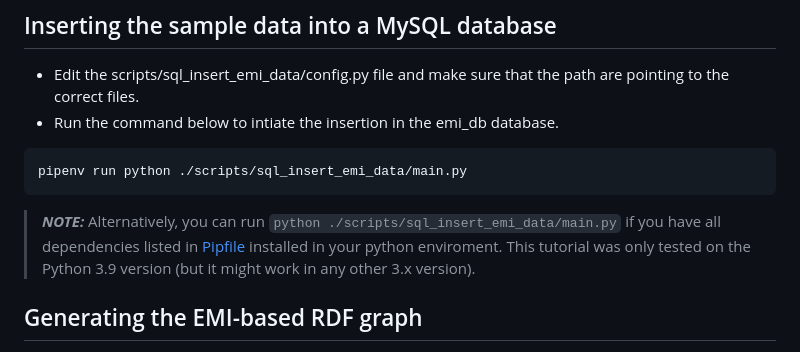
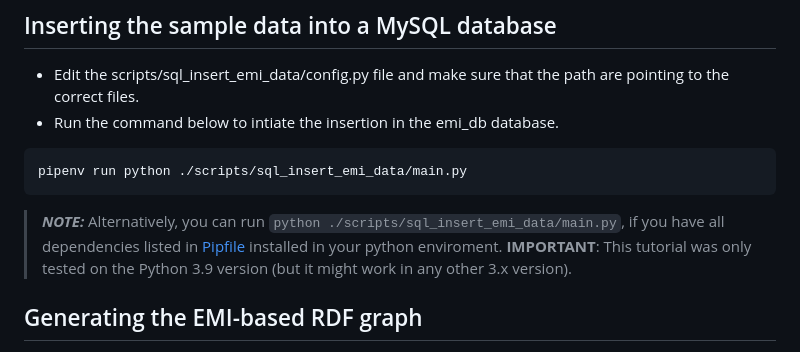
Before and after one commit to digital-botanical-gardens-initiative/earth_metabolome_ontology, a Markdown page: README.md, the part around one of its changes. Rendered like a GitHub page.

````diff
--- a/README.md
+++ b/README.md
@@ -85,7 +85,8 @@ mysql> SHOW VARIABLES LIKE "local_infile";
 ```bash
 pipenv run python ./scripts/sql_insert_emi_data/main.py
 ```
-> **_NOTE:_** Alternatively, you can run `python ./scripts/sql_insert_emi_data/main.py` if you have all dependencies listed in [Pipfile](Pipfile) installed in your python enviroment. This tutorial was only tested on the Python 3.9 version (but it might work in any other 3.x version).
+> **_NOTE:_** Alternatively, you can run `python ./scripts/sql_insert_emi_data/main.py`, if you have all dependencies listed in [Pipfile](scripts/sql_insert_emi_data/Pipfile) installed in your python enviroment.
+> **IMPORTANT**: This tutorial was only tested on the Python 3.9 version (but it might work in any other 3.x version).
 
 ## Generating the EMI-based RDF graph
 
````
Also changed, not shown: other parts of README.md (+1 -1 lines).
